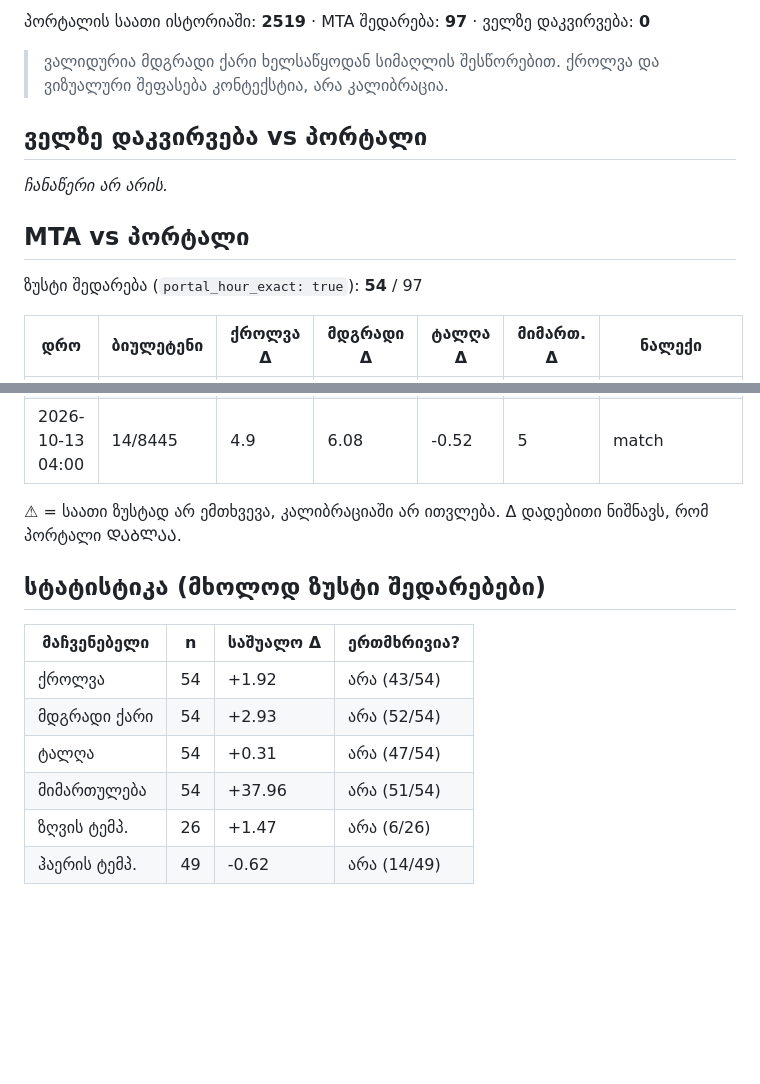
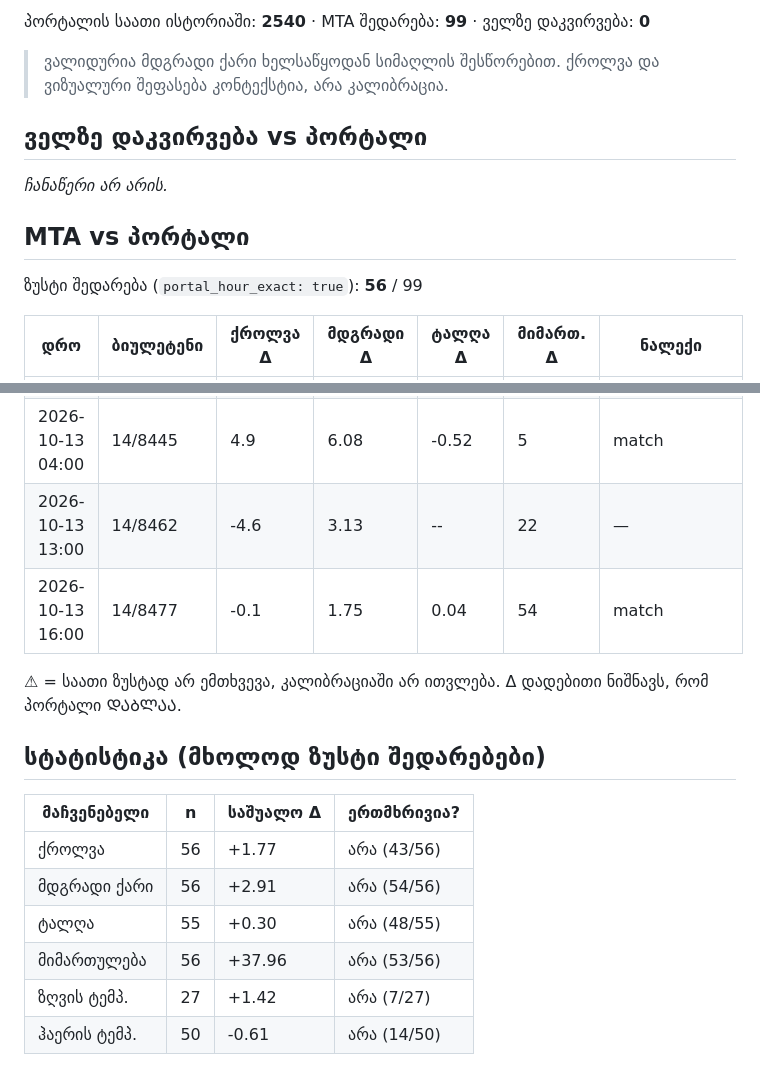
Before and after one commit to Georgeparker-GP/poti-forecast-portal, a Markdown page: comparison.md, 2 parts joined by grey strips. Drawn GitHub-style; blank space fills up the shorter version.

Commit message:
შედარების ანგარიში (2026-10-13)

```diff
--- a/comparison.md
+++ b/comparison.md
@@ -4,5 +4,5 @@
 
-პორტალის საათი ისტორიაში: **2519** · MTA შედარება: **97** · ველზე დაკვირვება: **0**
+პორტალის საათი ისტორიაში: **2540** · MTA შედარება: **99** · ველზე დაკვირვება: **0**
 
 > ვალიდურია მდგრადი ქარი ხელსაწყოდან სიმაღლის შესწორებით. ქროლვა და ვიზუალური შეფასება კონტექსტია, არა კალიბრაცია.
 
@@ -12,7 +12,7 @@ _ჩანაწერი არ არის._
 
 ## MTA vs პორტალი
 
-ზუსტი შედარება (`portal_hour_exact: true`): **54** / 97
+ზუსტი შედარება (`portal_hour_exact: true`): **56** / 99
 
 | დრო | ბიულეტენი | ქროლვა Δ | მდგრადი Δ | ტალღა Δ | მიმართ. Δ | ნალექი |
 |---|---|---|---|---|---|---|
@@ -113,6 +113,8 @@ _ჩანაწერი არ არის._
 | 2026-10-12 04:00 | 14/8385 | 9.3 | 8.92 | -0.26 | 9 | match |
 | 2026-10-12 16:00 | 14/8422 | -2.3 | 2.23 | -0.44 | 2 | match |
 | 2026-10-13 04:00 | 14/8445 | 4.9 | 6.08 | -0.52 | 5 | match |
+| 2026-10-13 13:00 | 14/8462 | -4.6 | 3.13 | -- | 22 | — |
+| 2026-10-13 16:00 | 14/8477 | -0.1 | 1.75 | 0.04 | 54 | match |
 
 ⚠ = საათი ზუსტად არ ემთხვევა, კალიბრაციაში არ ითვლება. Δ დადებითი ნიშნავს, რომ პორტალი ᲓᲐᲑᲚᲐᲐ.
 
@@ -120,9 +122,9 @@ _ჩანაწერი არ არის._
 
 | მაჩვენებელი | n | საშუალო Δ | ერთმხრივია? |
 |---|---|---|---|
-| ქროლვა | 54 | +1.92 | არა (43/54) |
-| მდგრადი ქარი | 54 | +2.93 | არა (52/54) |
-| ტალღა | 54 | +0.31 | არა (47/54) |
-| მიმართულება | 54 | +37.96 | არა (51/54) |
-| ზღვის ტემპ. | 26 | +1.47 | არა (6/26) |
-| ჰაერის ტემპ. | 49 | -0.62 | არა (14/49) |
+| ქროლვა | 56 | +1.77 | არა (43/56) |
+| მდგრადი ქარი | 56 | +2.91 | არა (54/56) |
+| ტალღა | 55 | +0.30 | არა (48/55) |
+| მიმართულება | 56 | +37.96 | არა (53/56) |
+| ზღვის ტემპ. | 27 | +1.42 | არა (7/27) |
+| ჰაერის ტემპ. | 50 | -0.61 | არა (14/50) |
```
Also changed, not shown: other parts of comparison.md (+1 -1 lines).
